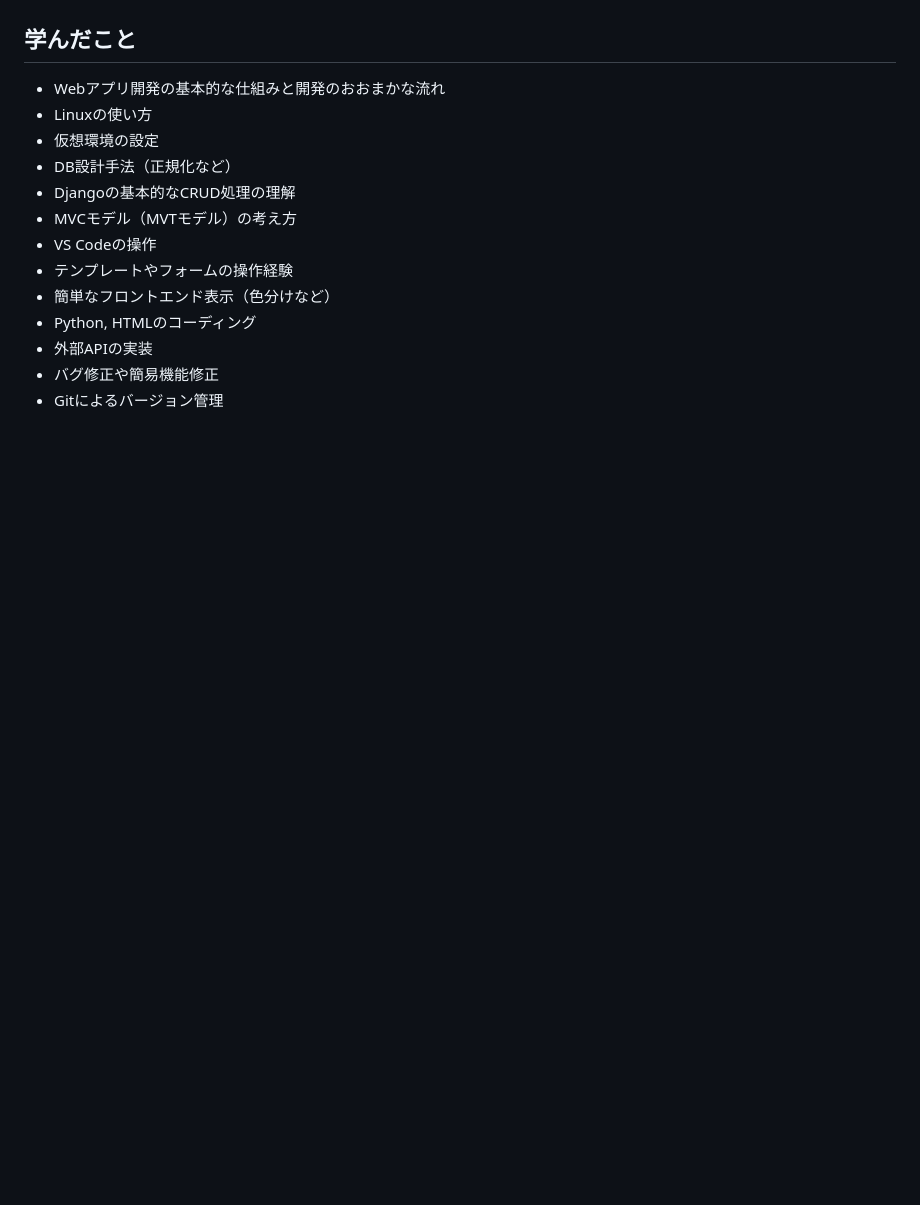
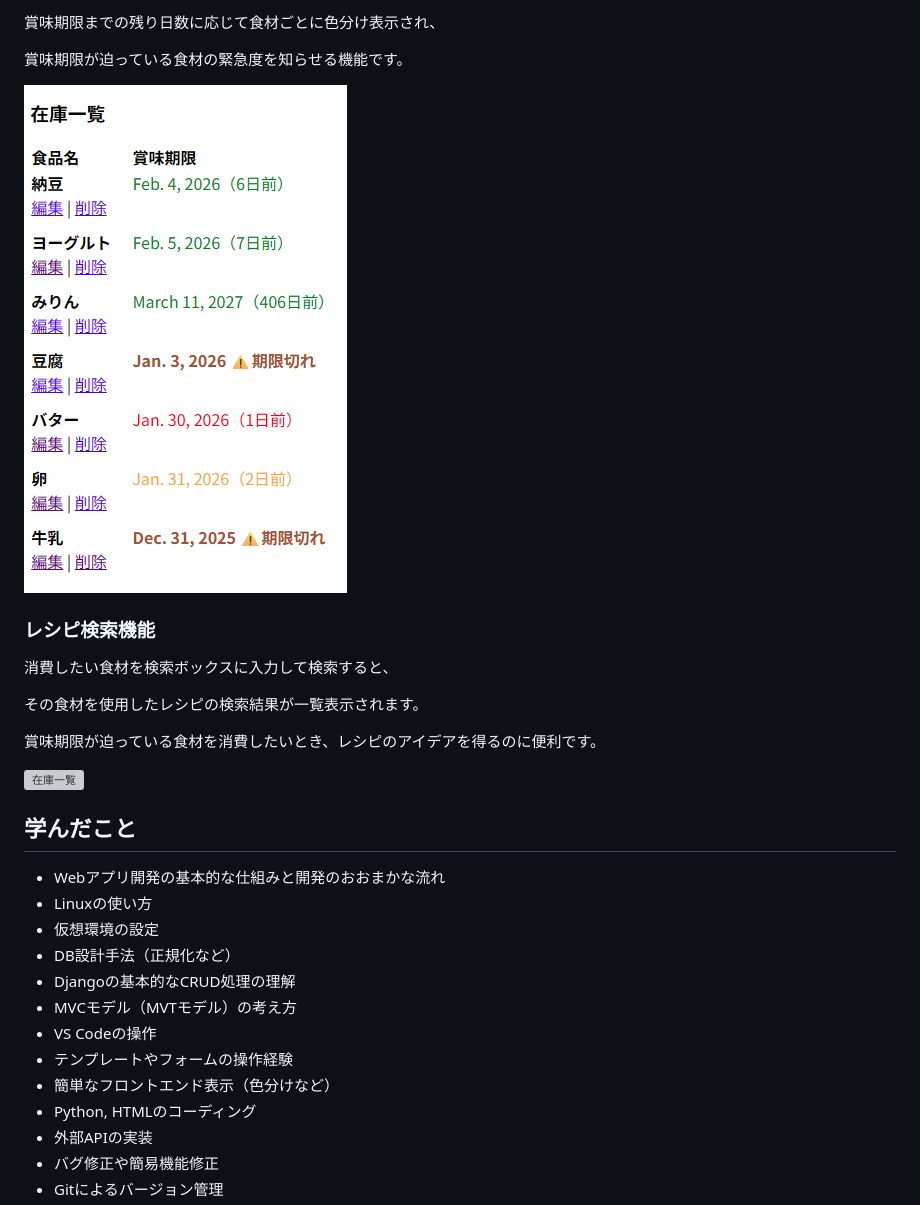
Before and after one commit to mizukiito140/inventory_manager_public, a Markdown page: README.md, the part around one of its changes. Rendered like a GitHub page; pictures changed too: screenshots/item_list.png (added); blank space fills up the shorter version; grey boxes are pictures that could not be loaded.

```diff
--- a/README.md
+++ b/README.md
@@ -15,3 +29,17 @@
+賞味期限までの残り日数に応じて食材ごとに色分け表示され、
+
+賞味期限が迫っている食材の緊急度を知らせる機能です。
+
+![在庫一覧](screenshots/item_list.png)
+
+### レシピ検索機能
+消費したい食材を検索ボックスに入力して検索すると、
+
+その食材を使用したレシピの検索結果が一覧表示されます。
+
+賞味期限が迫っている食材を消費したいとき、レシピのアイデアを得るのに便利です。
+
+![在庫一覧](screenshots/recipe_search.mp4)
 
 ## 学んだこと
 - Webアプリ開発の基本的な仕組みと開発のおおまかな流れ
```
Also changed, not shown: other parts of README.md (+18 -4 lines), screenshots/item_create.gif (added), screenshots/whole_page.png (added), 2 other files.
